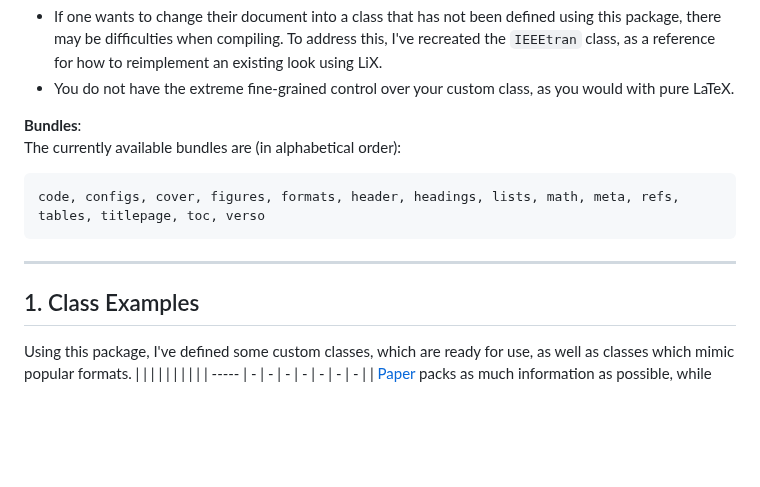
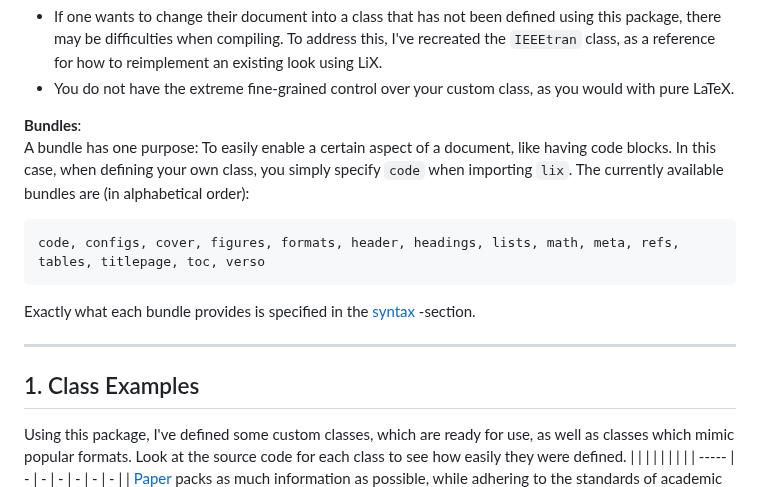
Before and after one commit to NicklasVraa/LiX, a Markdown page: readme.md, the part around the change. Drawn GitHub-style; blank space fills up the shorter version.

````diff
--- a/readme.md
+++ b/readme.md
@@ -15,16 +15,18 @@ Disadvantages:
 - You do not have the extreme fine-grained control over your custom class, as you would with pure LaTeX.
 
 **Bundles**: \
+A bundle has one purpose: To easily enable a certain aspect of a document, like having code blocks. In this case, when defining your own class, you simply specify `code` when importing `lix`.
 The currently available bundles are (in alphabetical order):
 ```latex
 code, configs, cover, figures, formats, header, headings, lists, math, meta, refs, tables, titlepage, toc, verso
 ```
+Exactly what each bundle provides is specified in the [syntax ](#syntax-)-section.
 
 ---
 ## 1. Class Examples <a name="examples"></a>
-Using this package, I've defined some custom classes, which are ready for use, as well as classes which mimic popular formats.
-|  |   |   |   |   |   |   |   |
-| ----- | - | - | - | - | - | - | - |
+Using this package, I've defined some custom classes, which are ready for use, as well as classes which mimic popular formats. Look at the source code for each class to see how easily they were defined.
+|  |   |   |   |   |   |   |
+| ----- | - | - | - | - | - | - |
 | [Paper](tests/custom_classes/paper.cls) packs as much information as possible, while adhering to the standards of academic research papers. | ![p1](screenshots/paper/p1.png) | ![p2](screenshots/paper/p2.png) |
 | [Novel](tests/custom_classes/novel.cls) is meant for fiction with the intent to print. This class supplies cover-, title- and metadata pages using very simple commands.| ![p1](screenshots/novel/p1.png) | ![p2](screenshots/novel/p2.png) | ![p4](screenshots/novel/p4.png) | ![p5](screenshots/novel/p5.png) | ![p6](screenshots/novel/p6.png) | ![p7](screenshots/novel/p7.png) |
 | [Textbook](tests/custom_classes/textbook.cls) is intended for typesetting a large amount of academic content to be printed in book form. | ![p1](screenshots/textbook/p1.png) | ![p2](/screenshots/textbook/p2.png) | ![p4](screenshots/textbook/p4.png) | ![p5](screenshots/textbook/p5.png) | ![p6](screenshots/textbook/p6.png) | ![p7](screenshots/textbook/p7.png) |
````
